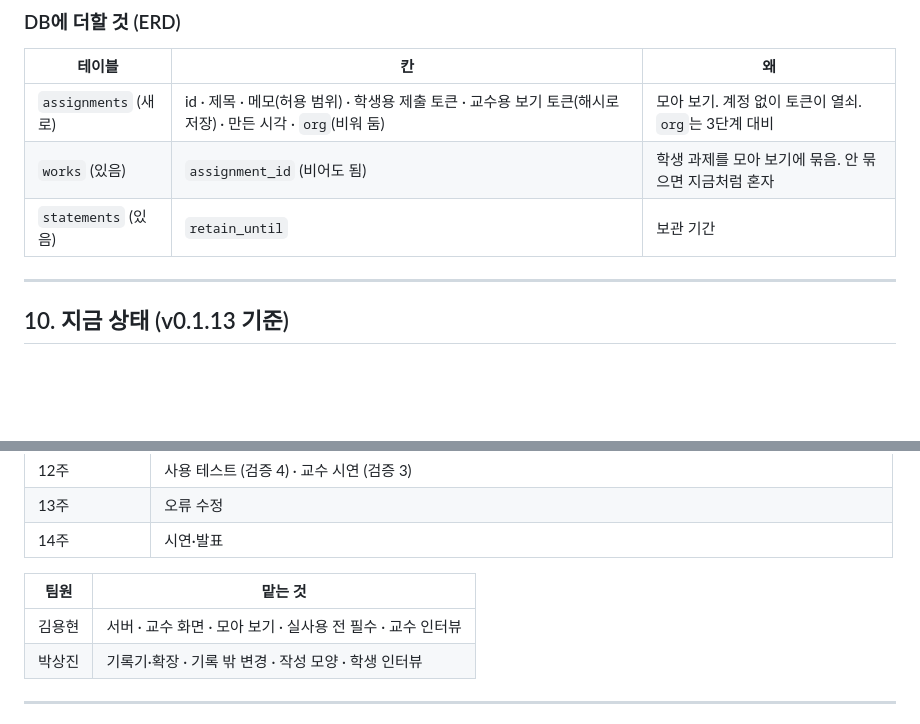
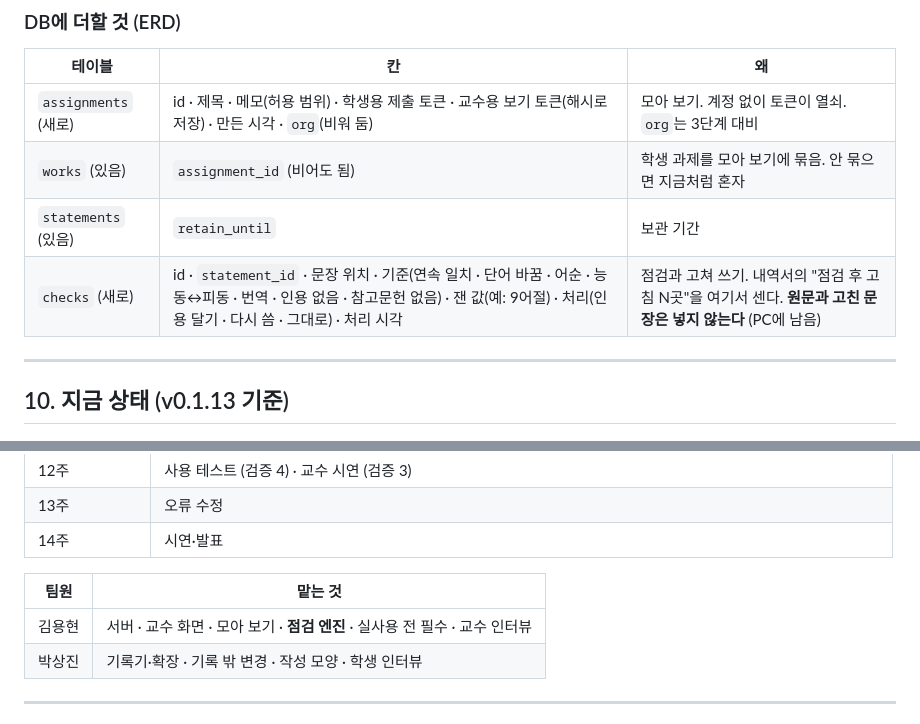
Before and after one commit to 20233014-KYH/trace, a Markdown page: 1-기획/0-기획서 v2.0 (2026-10-28).md, 2 parts joined by grey strips. Drawn GitHub-style; blank space fills up the shorter version.

Commit message:
점검 엔진 김용현 · ERD에 checks 테이블
Co-Authored-By: Claude Opus 5.5 <noreply@anthropic.com>

```diff
--- a/1-기획/0-기획서 v2.0 (2026-10-28).md
+++ b/1-기획/0-기획서 v2.0 (2026-10-28).md
@@ -325,6 +325,7 @@ Trace는 AI를 썼는지 **확률로 판정하지 않는다.** 점검은 **공
 | `assignments` (새로) | id · 제목 · 메모(허용 범위) · 학생용 제출 토큰 · 교수용 보기 토큰(해시로 저장) · 만든 시각 · `org`(비워 둠) | 모아 보기. 계정 없이 토큰이 열쇠. `org`는 3단계 대비 |
 | `works` (있음) | `assignment_id` (비어도 됨) | 학생 과제를 모아 보기에 묶음. 안 묶으면 지금처럼 혼자 |
 | `statements` (있음) | `retain_until` | 보관 기간 |
+| `checks` (새로) | id · `statement_id` · 문장 위치 · 기준(연속 일치 · 단어 바꿈 · 어순 · 능동↔피동 · 번역 · 인용 없음 · 참고문헌 없음) · 잰 값(예: 9어절) · 처리(인용 달기 · 다시 씀 · 그대로) · 처리 시각 | 점검과 고쳐 쓰기. 내역서의 "점검 후 고침 N곳"을 여기서 센다. **원문과 고친 문장은 넣지 않는다** (PC에 남음) |
 
 ---
 
@@ -376,7 +377,7 @@ Trace는 AI를 썼는지 **확률로 판정하지 않는다.** 점검은 **공
 
 | 팀원 | 맡는 것 |
 |---|---|
-| 김용현 | 서버 · 교수 화면 · 모아 보기 · 실사용 전 필수 · 교수 인터뷰 |
+| 김용현 | 서버 · 교수 화면 · 모아 보기 · **점검 엔진** · 실사용 전 필수 · 교수 인터뷰 |
 | 박상진 | 기록기·확장 · 기록 밖 변경 · 작성 모양 · 학생 인터뷰 |
 
 ---
```
Also changed, not shown: 1-기획/9-중간발표 슬라이드 뼈대 (2026-10-29).md (+3 -3 lines).
